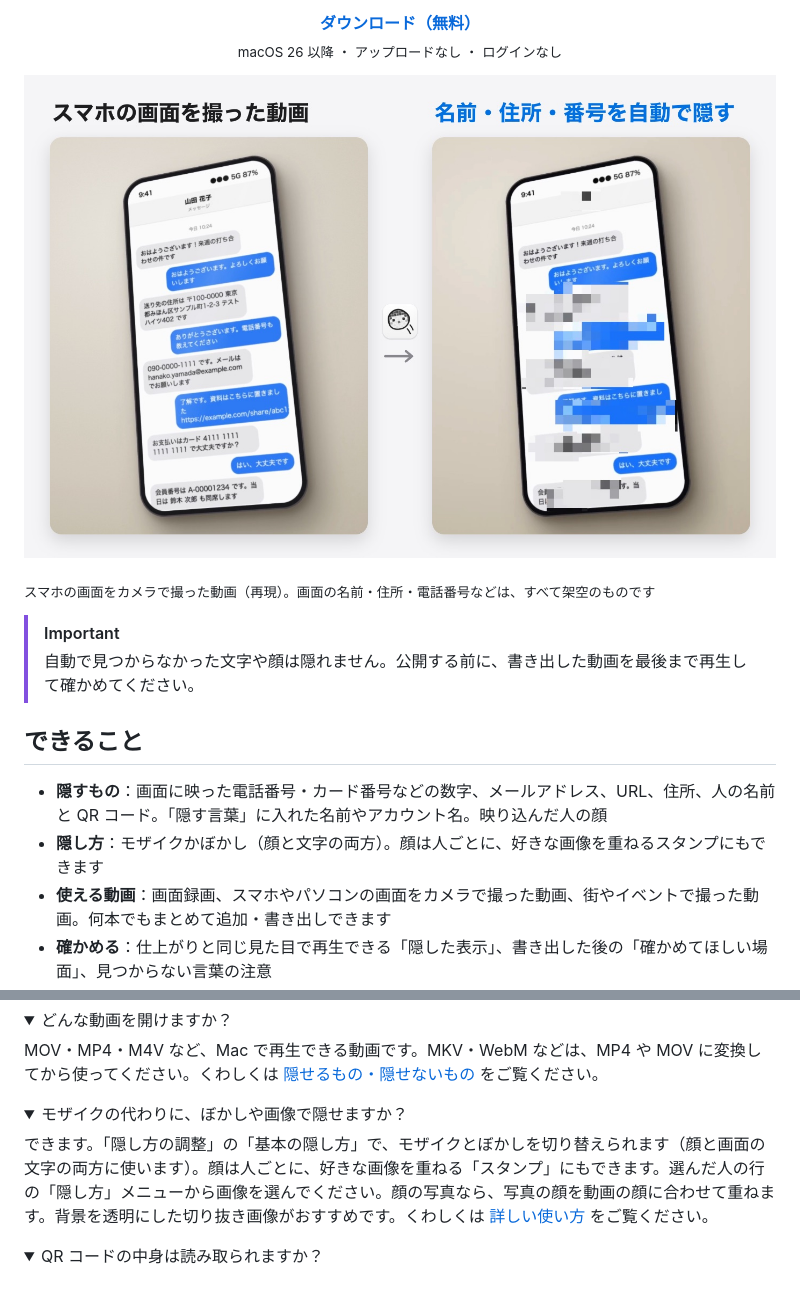
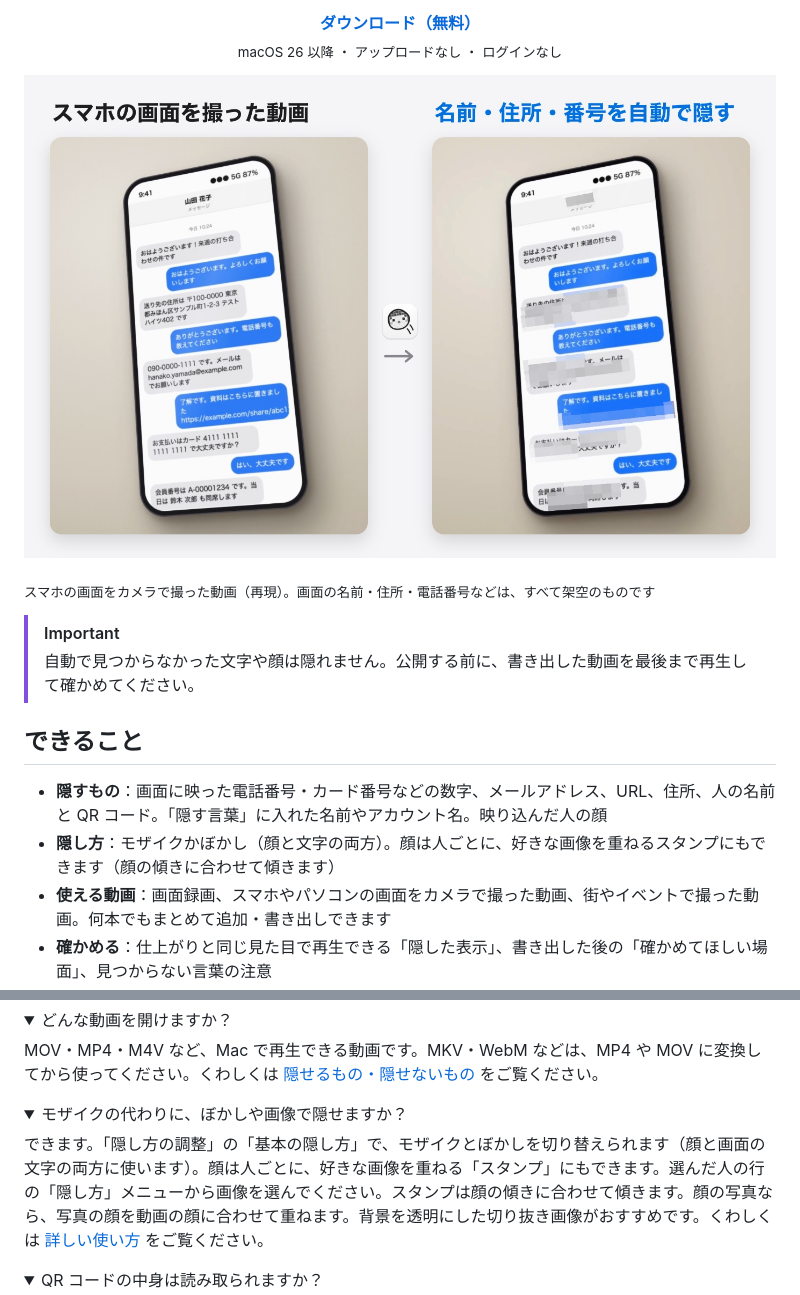
Before and after one commit to mhimt-lab/mozaipoon, a Markdown page: README.md, 2 parts joined by grey strips. GitHub-like rendering; pictures changed too: docs/images/hero.jpg; folded sections open.

```diff
--- a/README.md
+++ b/README.md
@@ -22,7 +22,7 @@
 ## できること
 
 - **隠すもの**：画面に映った電話番号・カード番号などの数字、メールアドレス、URL、住所、人の名前と QR コード。「隠す言葉」に入れた名前やアカウント名。映り込んだ人の顔
-- **隠し方**：モザイクかぼかし（顔と文字の両方）。顔は人ごとに、好きな画像を重ねるスタンプにもできます
+- **隠し方**：モザイクかぼかし（顔と文字の両方）。顔は人ごとに、好きな画像を重ねるスタンプにもできます（顔の傾きに合わせて傾きます）
 - **使える動画**：画面録画、スマホやパソコンの画面をカメラで撮った動画、街やイベントで撮った動画。何本でもまとめて追加・書き出しできます
 - **確かめる**：仕上がりと同じ見た目で再生できる「隠した表示」、書き出した後の「確かめてほしい場面」、見つからない言葉の注意
 - **安心**：アップロードなし・ログインなし・無料。元の動画は変更しません
@@ -218,7 +218,7 @@ MOV・MP4・M4V など、Mac で再生できる動画です。MKV・WebM など
 <details>
 <summary>モザイクの代わりに、ぼかしや画像で隠せますか？</summary>
 
-できます。「隠し方の調整」の「基本の隠し方」で、モザイクとぼかしを切り替えられます（顔と画面の文字の両方に使います）。顔は人ごとに、好きな画像を重ねる「スタンプ」にもできます。選んだ人の行の「隠し方」メニューから画像を選んでください。顔の写真なら、写真の顔を動画の顔に合わせて重ねます。背景を透明にした切り抜き画像がおすすめです。くわしくは [詳しい使い方](docs/USAGE.md) をご覧ください。
+できます。「隠し方の調整」の「基本の隠し方」で、モザイクとぼかしを切り替えられます（顔と画面の文字の両方に使います）。顔は人ごとに、好きな画像を重ねる「スタンプ」にもできます。選んだ人の行の「隠し方」メニューから画像を選んでください。スタンプは顔の傾きに合わせて傾きます。顔の写真なら、写真の顔を動画の顔に合わせて重ねます。背景を透明にした切り抜き画像がおすすめです。くわしくは [詳しい使い方](docs/USAGE.md) をご覧ください。
 </details>
 
 <details>
```
Also changed, not shown: 1 other file.
